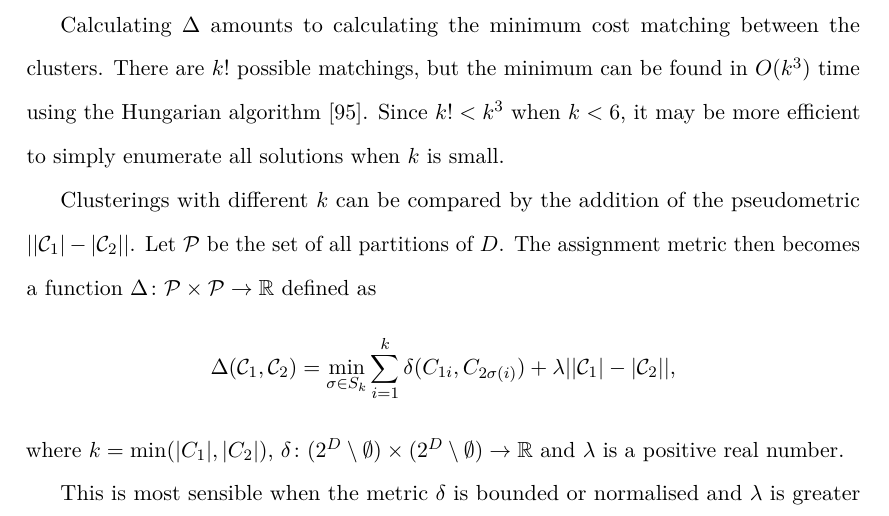
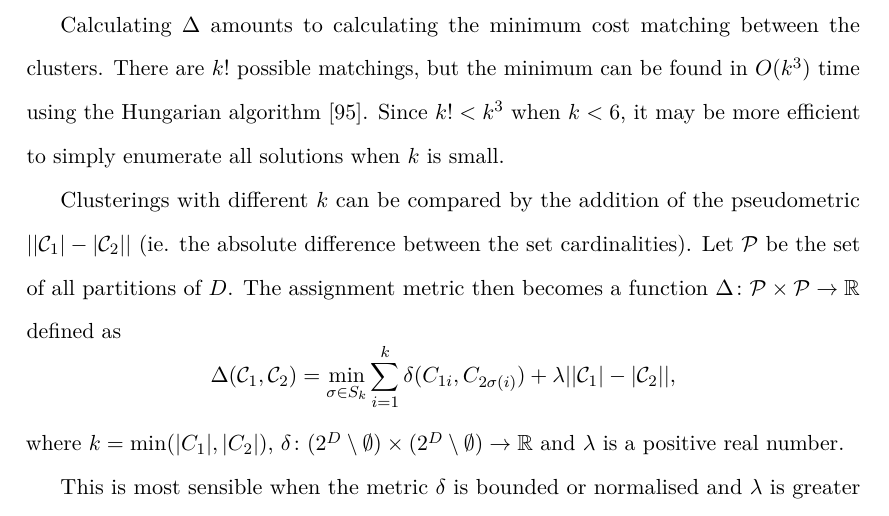
Before and after one commit to georgek/thesis, a LaTeX thesis (thesis.tex, which reads sum-squares.tex): part of page 81 of 191, cut so that both start at the same text. Compiled offline with pdfLaTeX.

Commit message:
Clarify absolute difference

```diff
--- a/sum-squares.tex
+++ b/sum-squares.tex
@@ -1154,9 +1154,10 @@ Since $k! < k^3$ when $k < 6$, it may be more efficient to simply enumerate
 all solutions when $k$ is small.
 
 Clusterings with different $k$ can be compared by the addition of the
-pseudometric $||\clus_1|-|\clus_2||$.  Let $\mathcal{P}$ be the set of all
-partitions of $\dset$.  The assignment metric then becomes a function $\Delta
-\colon \mathcal{P} \times \mathcal{P} \to \mathbb{R}$ defined as
+pseudometric $||\clus_1|-|\clus_2||$ (ie. the absolute difference between the
+set cardinalities).  Let $\mathcal{P}$ be the set of all partitions of
+$\dset$.  The assignment metric then becomes a function $\Delta \colon
+\mathcal{P} \times \mathcal{P} \to \mathbb{R}$ defined as
 \begin{equation*}
   \Delta(\clus_1, \clus_2)
   = \min_{\sigma \in S_k} \sum_{i=1}^{k} \delta(C_{1i},C_{2\sigma(i)})
```
